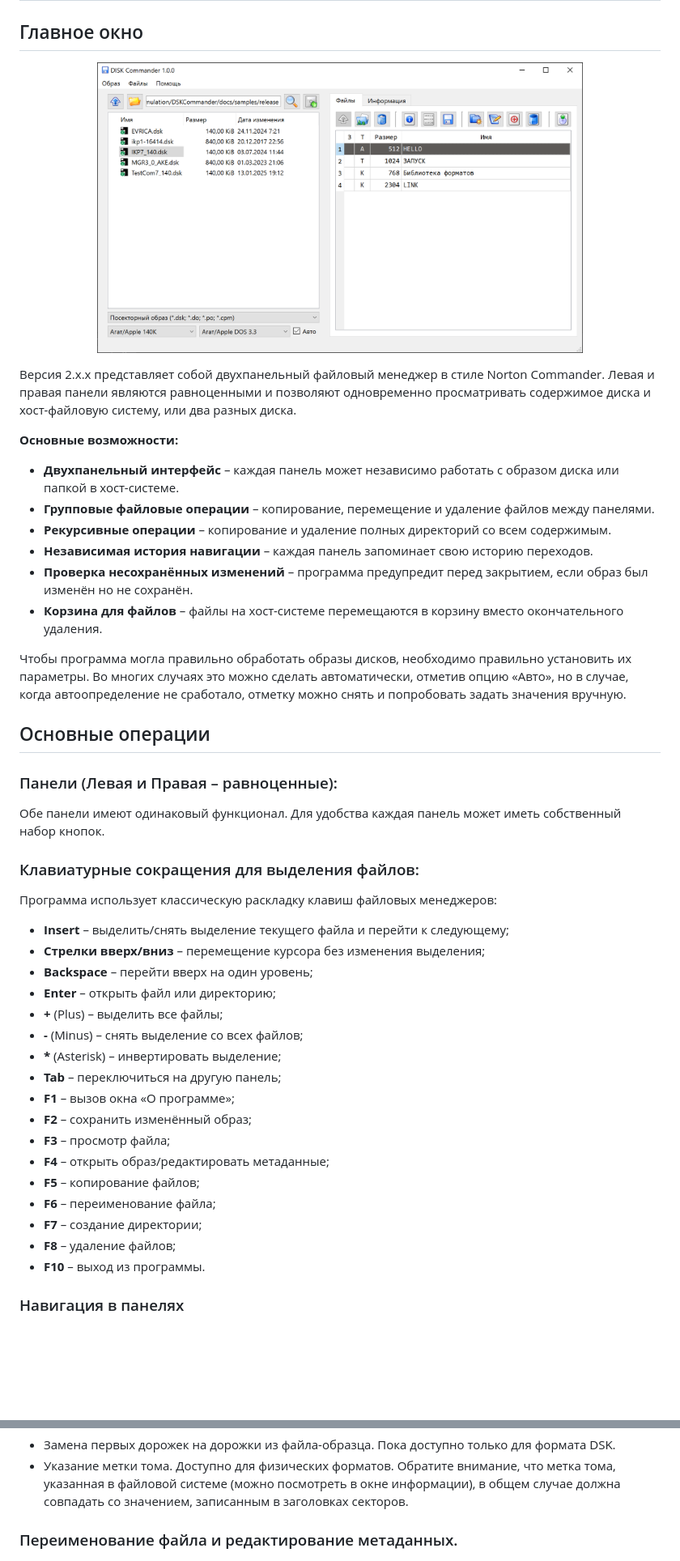
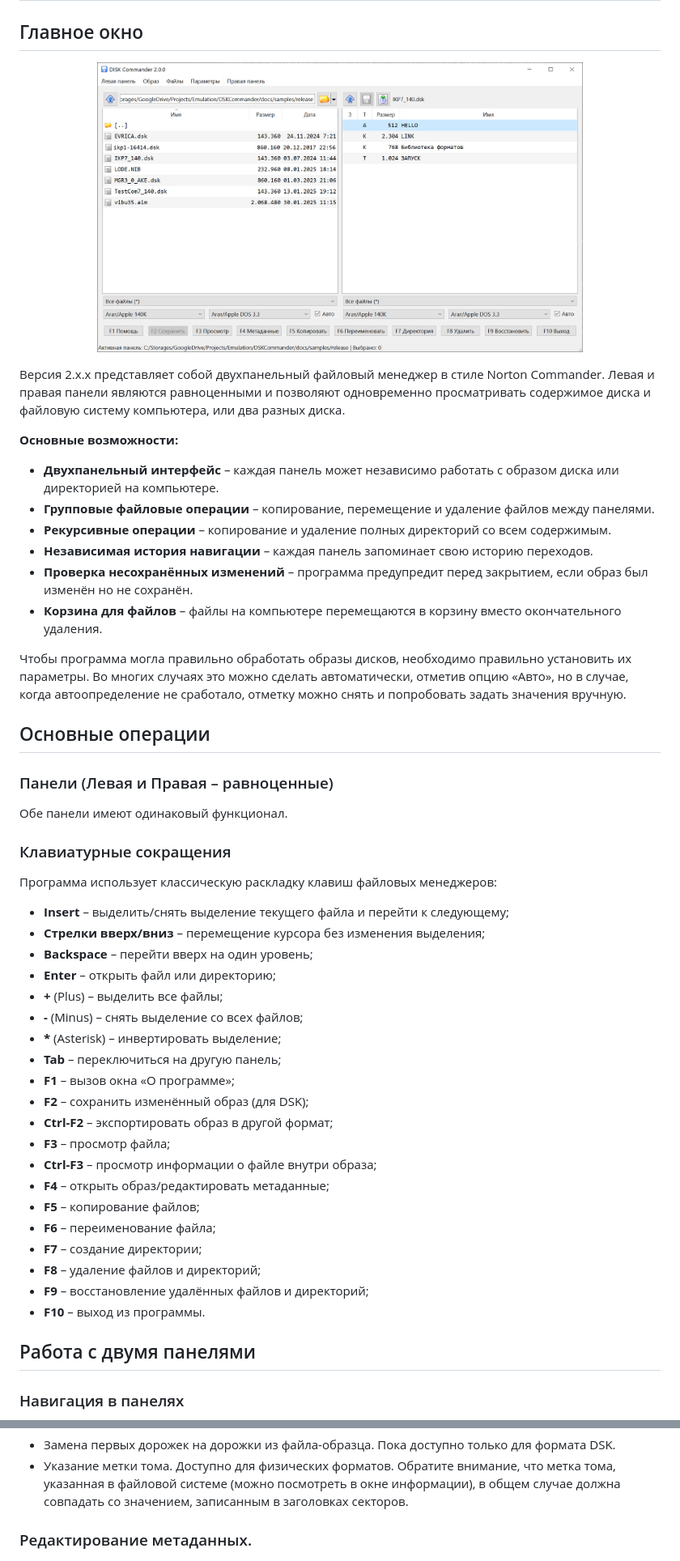
Before and after one commit to Ptr314/dsk_commander, a Markdown page: MANUAL.md, 2 parts joined by grey strips. Shown at 81% size. GitHub-like rendering; pictures changed too: screenshots/main_window.png; blank space fills up the shorter version.

```diff
--- a/MANUAL.md
+++ b/MANUAL.md
@@ -5,25 +5,25 @@
 <img src="screenshots/main_window.png" width="600">
 </p>
 
-Версия 2.x.x представляет собой двухпанельный файловый менеджер в стиле Norton Commander. Левая и правая панели являются равноценными и позволяют одновременно просматривать содержимое диска и хост-файловую систему, или два разных диска.
+Версия 2.x.x представляет собой двухпанельный файловый менеджер в стиле Norton Commander. Левая и правая панели являются равноценными и позволяют одновременно просматривать содержимое диска и файловую систему компьютера, или два разных диска.
 
 **Основные возможности:**
-- **Двухпанельный интерфейс** &ndash; каждая панель может независимо работать с образом диска или папкой в хост-системе.
+- **Двухпанельный интерфейс** &ndash; каждая панель может независимо работать с образом диска или директорией на компьютере.
 - **Групповые файловые операции** &ndash; копирование, перемещение и удаление файлов между панелями.
 - **Рекурсивные операции** &ndash; копирование и удаление полных директорий со всем содержимым.
 - **Независимая история навигации** &ndash; каждая панель запоминает свою историю переходов.
 - **Проверка несохранённых изменений** &ndash; программа предупредит перед закрытием, если образ был изменён но не сохранён.
-- **Корзина для файлов** &ndash; файлы на хост-системе перемещаются в корзину вместо окончательного удаления.
+- **Корзина для файлов** &ndash; файлы на компьютере перемещаются в корзину вместо окончательного удаления.
 
 Чтобы программа могла правильно обработать образы дисков, необходимо правильно установить их параметры. Во многих случаях это можно сделать автоматически, отметив опцию &laquo;Авто&raquo;, но в случае, когда автоопределение не сработало, отметку можно снять и попробовать задать значения вручную.
 
 ## Основные операции
 
-### Панели (Левая и Правая &ndash; равноценные):
+### Панели (Левая и Правая &ndash; равноценные)
 
-Обе панели имеют одинаковый функционал. Для удобства каждая панель может иметь собственный набор кнопок.
+Обе панели имеют одинаковый функционал.
 
-### Клавиатурные сокращения для выделения файлов:
+### Клавиатурные сокращения
 
 Программа использует классическую раскладку клавиш файловых менеджеров:
 
@@ -33,17 +33,22 @@
 * **Enter** &ndash; открыть файл или директорию;
 * **+** (Plus) &ndash; выделить все файлы;
 * **-** (Minus) &ndash; снять выделение со всех файлов;
-* **\*** (Asterisk) &ndash; инвертировать выделение;
+* __*__ (Asterisk) &ndash; инвертировать выделение;
 * **Tab** &ndash; переключиться на другую панель;
 * **F1** &ndash; вызов окна &laquo;О программе&raquo;;
-* **F2** &ndash; сохранить изменённый образ;
+* **F2** &ndash; сохранить изменённый образ (для DSK);
+* **Ctrl-F2** &ndash; экспортировать образ в другой формат;
 * **F3** &ndash; просмотр файла;
+* **Ctrl-F3** &ndash; просмотр информации о файле внутри образа;
 * **F4** &ndash; открыть образ/редактировать метаданные;
 * **F5** &ndash; копирование файлов;
 * **F6** &ndash; переименование файла;
 * **F7** &ndash; создание директории;
-* **F8** &ndash; удаление файлов;
+* **F8** &ndash; удаление файлов и директорий;
+* **F9** &ndash; восстановление удалённых файлов и директорий;
 * **F10** &ndash; выход из программы.
+
+## Работа с двумя панелями
 
 ### Навигация в панелях
 * <img src="src/resources/icons/up.png" width="30"> &ndash; перейти вверх на один уровень;
@@ -87,7 +157,7 @@
 * Указание метки тома. Доступно для физических форматов. Обратите внимание, что метка тома, указанная в файловой системе (можно посмотреть в окне информации), в общем случае должна совпадать со значением, записанным в заголовках секторов.
 
 
-### Переименование файла и редактирование метаданных.
+### Редактирование метаданных.
 
 <p align="center">
 <img src="screenshots/edit_metadata.png" width="400">
```
Also changed, not shown: other parts of MANUAL.md (+69 -40 lines), screenshots/image_info.png (added).
